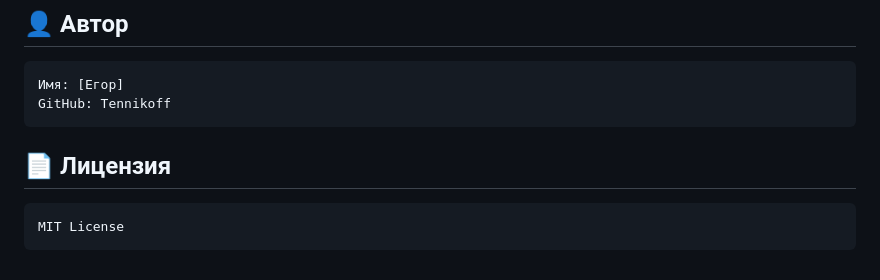
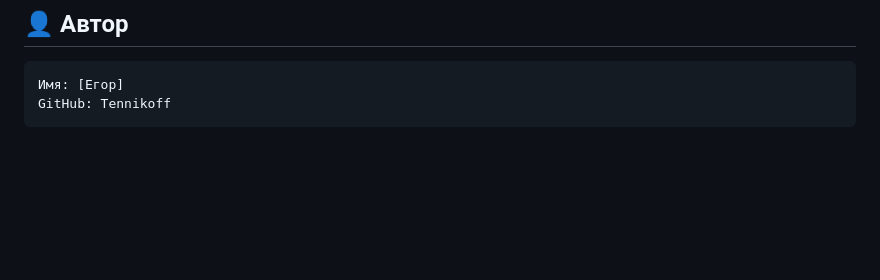
Before and after one commit to Tennikoff/communal-payments-analysis, a Markdown page: README.md, the part around the change. Rendered like a GitHub page; blank space fills up the shorter version.

Commit message:
WIP Readme.md

````diff
--- a/README.md
+++ b/README.md
@@ -113,8 +113,3 @@ communal-payments-analysis/
 Имя: [Егор]
 GitHub: Tennikoff
 ```
-
-## 📄 Лицензия
-```text
-MIT License
-```
````
